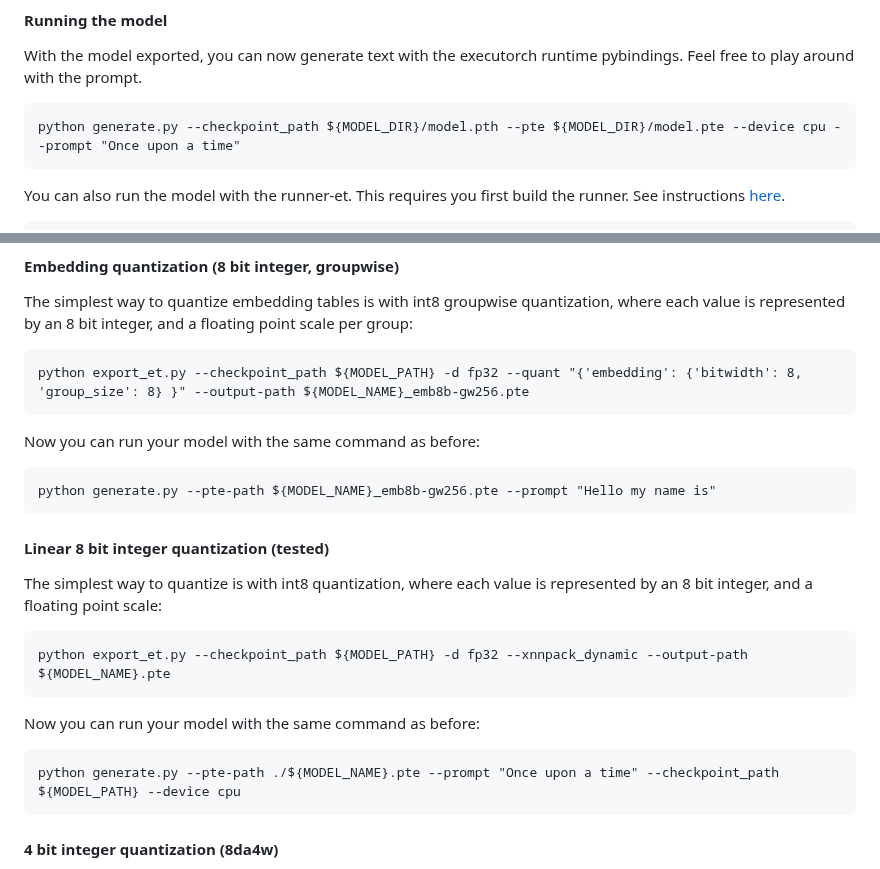
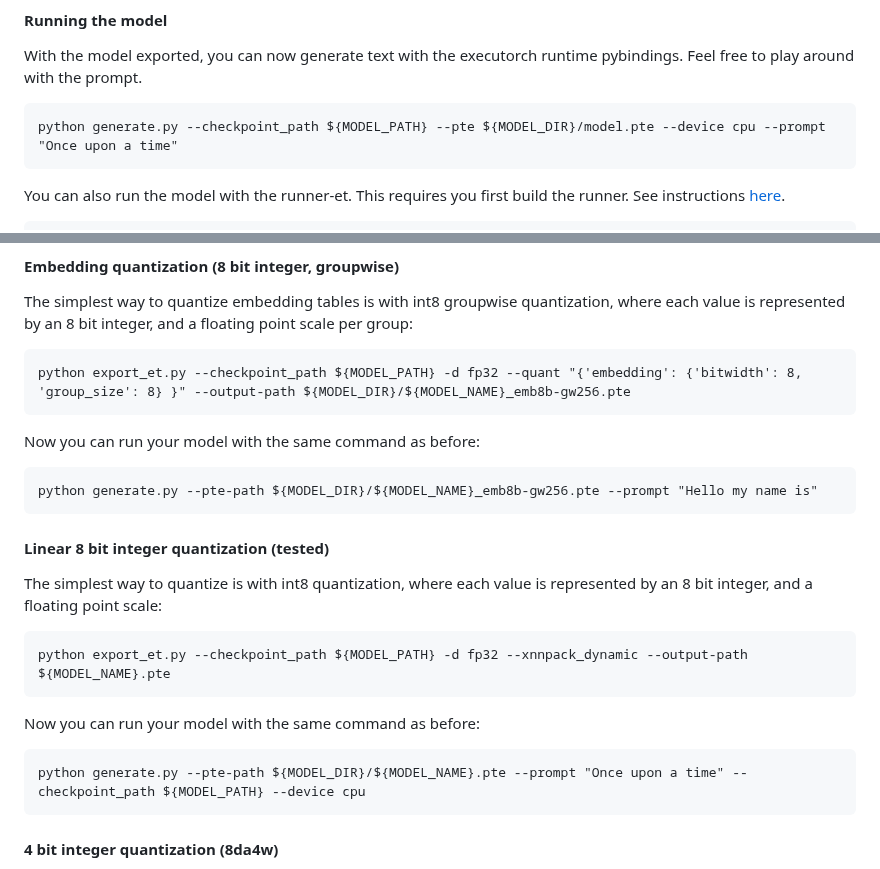
Before and after one commit to pytorch/torchchat, a Markdown page: README.md, 2 parts joined by grey strips. Rendered like a GitHub page.

````diff
--- a/README.md
+++ b/README.md
@@ -209,7 +209,7 @@ python export_et.py --checkpoint_path ${MODEL_PATH} -d fp32 --output-path ${MODE
 With the model exported, you can now generate text with the executorch runtime pybindings.  Feel free to play around with the prompt.
 
 ```
-python generate.py --checkpoint_path ${MODEL_DIR}/model.pth --pte ${MODEL_DIR}/model.pte --device cpu --prompt "Once upon a time"
+python generate.py --checkpoint_path ${MODEL_PATH} --pte ${MODEL_DIR}/model.pte --device cpu --prompt "Once upon a time"
 ```
 
 You can also run the model with the runner-et.  This requires you first build the runner.  See instructions [here](#setting-up-executorch-and-runner-et).
@@ -247,12 +247,12 @@ process larger models than they would otherwise be able to.
 The simplest way to quantize embedding tables is with int8 groupwise quantization, where each value is represented by an 8 bit integer, and a
 floating point scale per group:
 ```
-python export_et.py --checkpoint_path ${MODEL_PATH} -d fp32 --quant "{'embedding': {'bitwidth': 8, 'group_size': 8} }" --output-path ${MODEL_NAME}_emb8b-gw256.pte
+python export_et.py --checkpoint_path ${MODEL_PATH} -d fp32 --quant "{'embedding': {'bitwidth': 8, 'group_size': 8} }" --output-path ${MODEL_DIR}/${MODEL_NAME}_emb8b-gw256.pte
 ```
 
 Now you can run your model with the same command as before:
 ```
-python generate.py --pte-path ${MODEL_NAME}_emb8b-gw256.pte --prompt "Hello my name is"
+python generate.py --pte-path ${MODEL_DIR}/${MODEL_NAME}_emb8b-gw256.pte --prompt "Hello my name is"
 ```
 
 #### Linear 8 bit integer quantization (tested)
@@ -264,7 +264,7 @@ python export_et.py --checkpoint_path ${MODEL_PATH} -d fp32 --xnnpack_dynamic --
 
 Now you can run your model with the same command as before:
 ```
-python generate.py --pte-path ./${MODEL_NAME}.pte --prompt "Once upon a time" --checkpoint_path ${MODEL_PATH} --device cpu
+python generate.py --pte-path ${MODEL_DIR}/${MODEL_NAME}.pte --prompt "Once upon a time" --checkpoint_path ${MODEL_PATH} --device cpu
 ```
 
 #### 4 bit integer quantization (8da4w)
````
